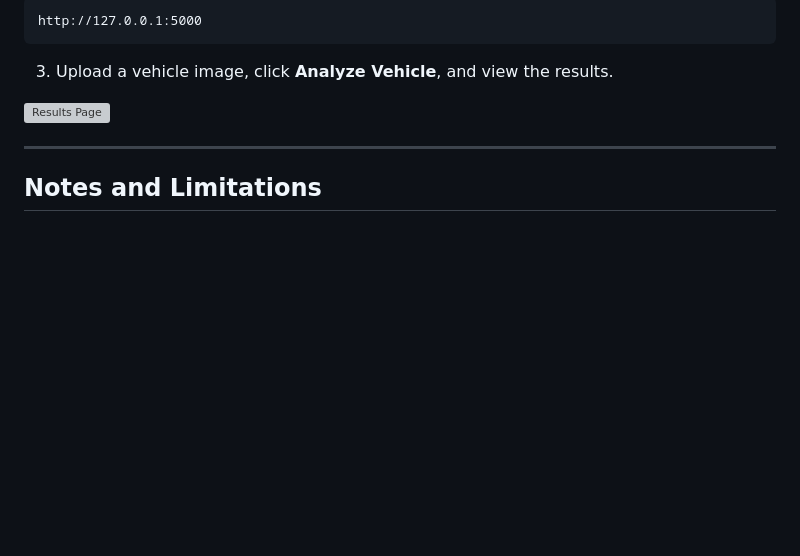
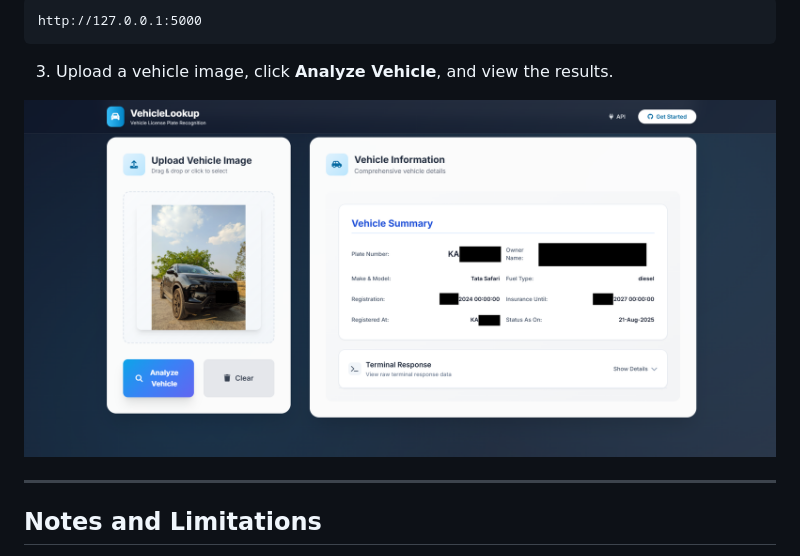
Before and after one commit to Abhay117004/PR, a Markdown page: Readme.md, the part around the change. Rendered like a GitHub page; blank space fills up the shorter version; grey boxes are pictures that could not be loaded.

```diff
--- a/Readme.md
+++ b/Readme.md
@@ -110,7 +110,7 @@ http://127.0.0.1:5000
 
 3. Upload a vehicle image, click **Analyze Vehicle**, and view the results.
 
-![Results Page](assets/SS2.png)
+![Results Page](assets/SS.png)
 
 ---
 
```
